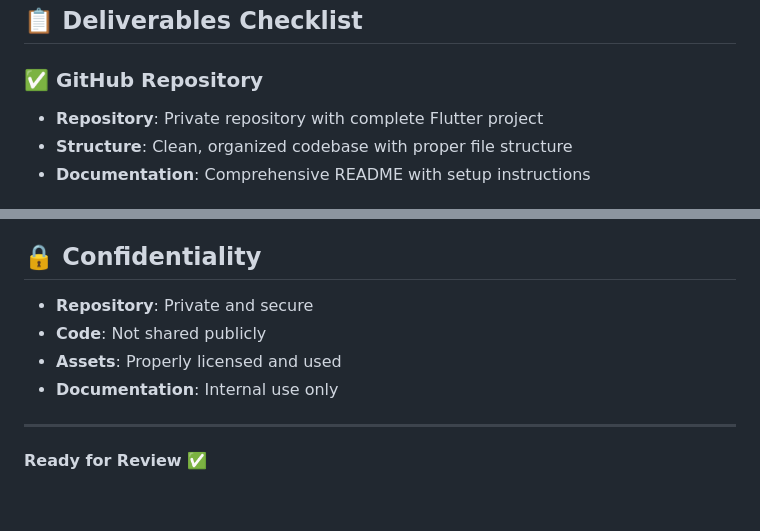
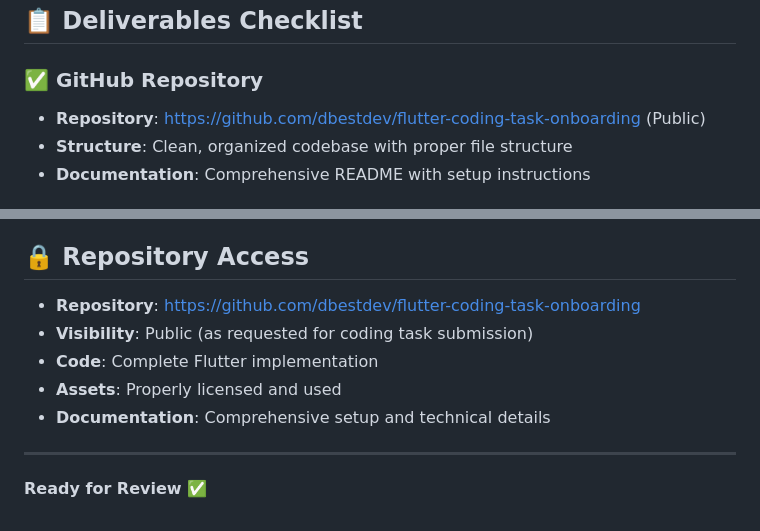
Before and after one commit to dbestdev/flutter-coding-task-onboarding, a Markdown page: SUBMISSION_SUMMARY.md, 2 parts joined by grey strips. Rendered like a GitHub page.

```diff
--- a/SUBMISSION_SUMMARY.md
+++ b/SUBMISSION_SUMMARY.md
@@ -3,7 +3,7 @@
 ## 📋 Deliverables Checklist
 
 ### ✅ GitHub Repository
-- **Repository**: Private repository with complete Flutter project
+- **Repository**: [https://github.com/dbestdev/flutter-coding-task-onboarding](https://github.com/dbestdev/flutter-coding-task-onboarding) (Public)
 - **Structure**: Clean, organized codebase with proper file structure
 - **Documentation**: Comprehensive README with setup instructions
 
@@ -75,12 +75,13 @@
 - **Theme**: Custom AppTheme with comprehensive styling
 - **Dependencies**: Flutter SDK only (no third-party packages)
 
-## 🔒 Confidentiality
+## 🔒 Repository Access
 
-- **Repository**: Private and secure
-- **Code**: Not shared publicly
+- **Repository**: [https://github.com/dbestdev/flutter-coding-task-onboarding](https://github.com/dbestdev/flutter-coding-task-onboarding)
+- **Visibility**: Public (as requested for coding task submission)
+- **Code**: Complete Flutter implementation
 - **Assets**: Properly licensed and used
-- **Documentation**: Internal use only
+- **Documentation**: Comprehensive setup and technical details
 
 ---
 
```
Also changed, not shown: README.md (+8 -2 lines).
